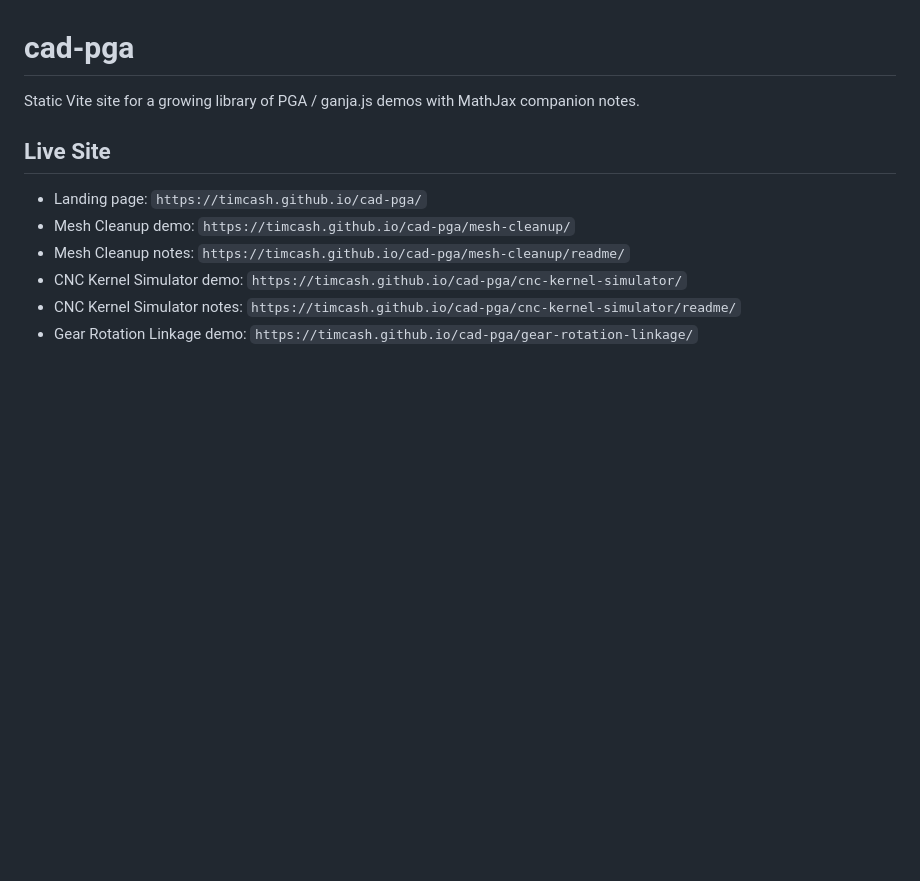
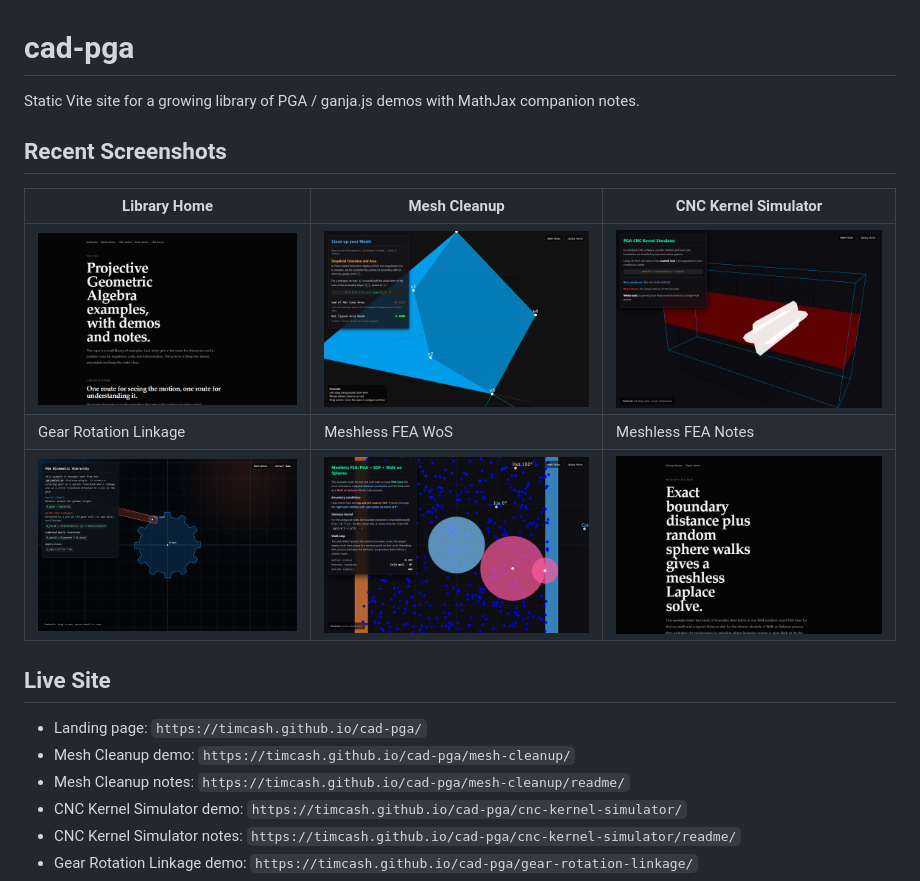
Before and after one commit to timcash/cad-pga, a Markdown page: README.md, the part around the change. GitHub-like rendering; pictures changed too: docs/screenshots/cnc-kernel-simulator.png (added), docs/screenshots/gear-rotation-linkage.png (added), docs/screenshots/library-home.png (added); blank space fills up the shorter version.

Commit message:
Add README screenshot gallery

```diff
--- a/README.md
+++ b/README.md
@@ -1,6 +1,14 @@
 # cad-pga
 
 Static Vite site for a growing library of PGA / ganja.js demos with MathJax companion notes.
+
+## Recent Screenshots
+
+| Library Home | Mesh Cleanup | CNC Kernel Simulator |
+| --- | --- | --- |
+| ![CAD PGA library home](docs/screenshots/library-home.png) | ![Mesh Cleanup demo](docs/screenshots/mesh-cleanup.png) | ![CNC Kernel Simulator demo](docs/screenshots/cnc-kernel-simulator.png) |
+| Gear Rotation Linkage | Meshless FEA WoS | Meshless FEA Notes |
+| ![Gear Rotation Linkage demo](docs/screenshots/gear-rotation-linkage.png) | ![Meshless FEA WoS demo](docs/screenshots/meshless-fea-wos.png) | ![Meshless FEA WoS notes page](docs/screenshots/meshless-fea-wos-notes.png) |
 
 ## Live Site
 
```
